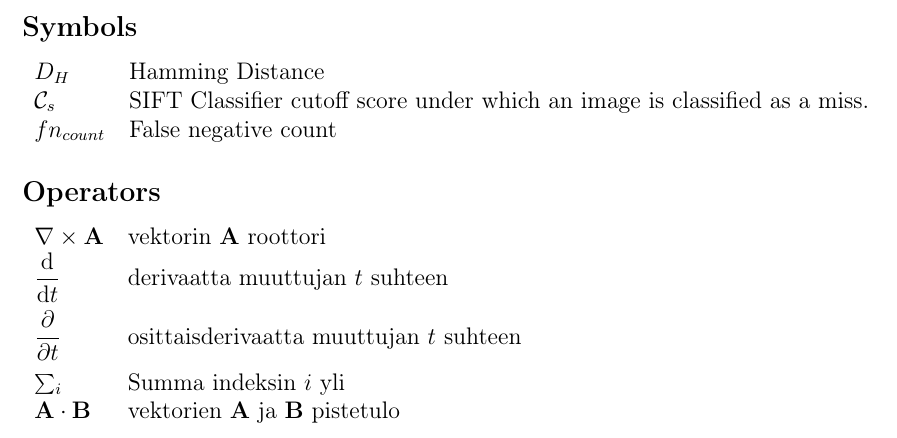
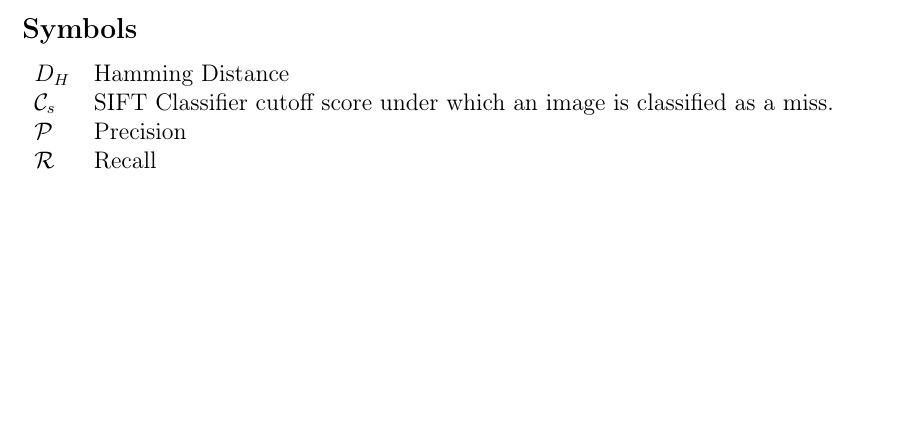
Before and after one commit to sulmanen/hash-thesis, a LaTeX thesis (hash.tex): part of page 7 of 72, cut so that both start at the same text, the shorter picture padded with empty space. Compiled offline with pdfLaTeX; a LaTeX package or settings file that is missing is left out.

Commit message:
precision and recall and remove operators

```diff
--- a/hash.tex
+++ b/hash.tex
@@ -305,18 +305,8 @@ Otaniemi, \today
 \begin{tabular}{ll}
 $D_H$ & Hamming Distance\\
 $\mathcal{C}_s$ & SIFT Classifier cutoff score under which an image is classified as a miss.\\
-$fn_{count}$ & False negative count\\
-\end{tabular}
-
-\subsection*{Operators}
-
-\begin{tabular}{ll}
-$\nabla \times \mathbf{A}$              & vektorin $\mathbf{A}$ roottori\\
-$\displaystyle\frac{\mbox{d}}{\mbox{d} t}$ & derivaatta muuttujan $t$ suhteen\\
-[3mm]
-$\displaystyle\frac{\partial}{\partial t}$  & osittaisderivaatta muuttujan $t$ suhteen \\[3mm]
-$\sum_i $                       & Summa indeksin $i$ yli\\
-$\mathbf{A} \cdot \mathbf{B}$    & vektorien $\mathbf{A}$ ja $\mathbf{B}$ pistetulo
+  $\mathcal{P}$ & Precision\\
+  $\mathcal{R}$ & Recall\\
 \end{tabular}
 
 \subsection*{Abbreviations}
```
